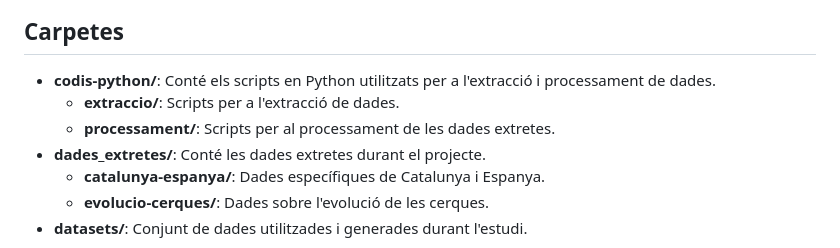
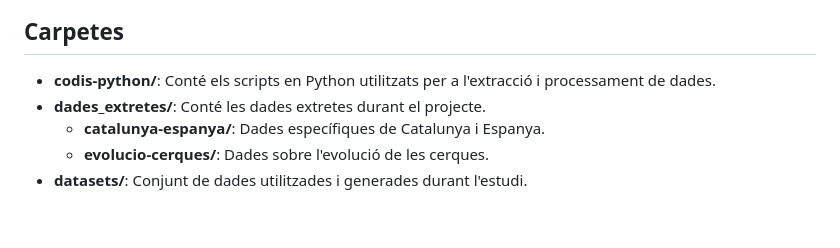
Before and after one commit to albertarrebola08/trebal-final-bigdata, a Markdown page: README.md, the part around the change. Rendered like a GitHub page; blank space fills up the shorter version.

```diff
--- a/README.md
+++ b/README.md
@@ -2,8 +2,6 @@
 
 ## Carpetes
 - **codis-python/**: Conté els scripts en Python utilitzats per a l'extracció i processament de dades.
-  - **extraccio/**: Scripts per a l'extracció de dades.
-  - **processament/**: Scripts per al processament de les dades extretes.
 - **dades_extretes/**: Conté les dades extretes durant el projecte.
   - **catalunya-espanya/**: Dades específiques de Catalunya i Espanya.
   - **evolucio-cerques/**: Dades sobre l'evolució de les cerques.
```
